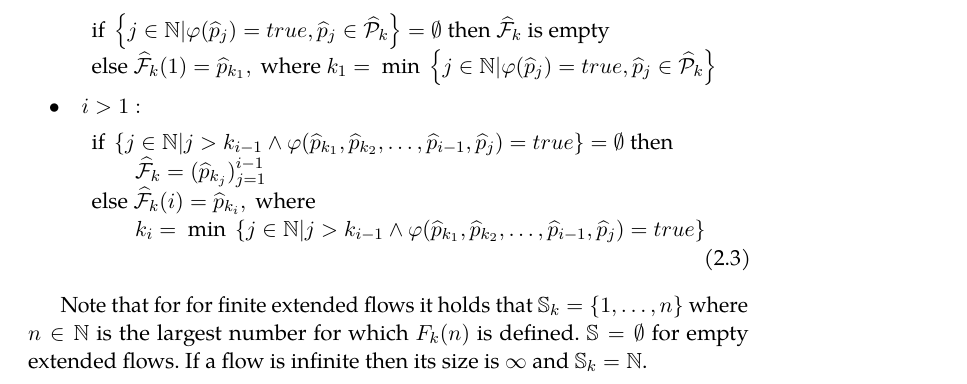
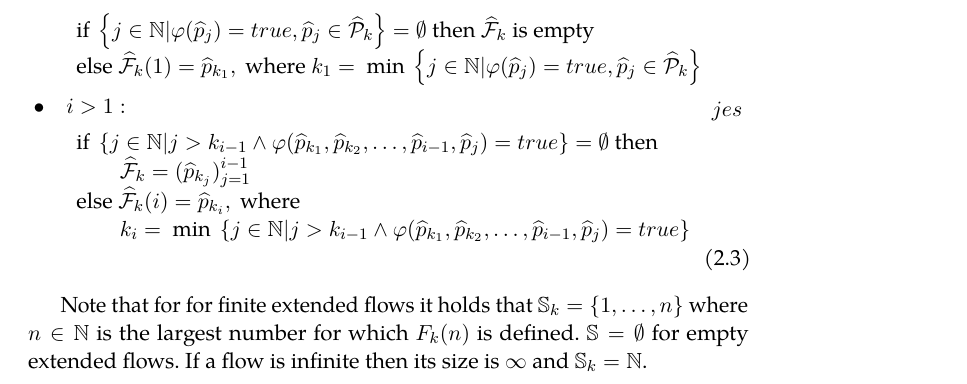
Before and after one commit to thorgrin/thesis, a LaTeX thesis (thesis.tex, which reads chapters/02-network-flow-monitoring.tex): part of page 20 of 48, cut so that both start at the same text. Compiled offline with pdfLaTeX.

Commit message:
Update on Overleaf.

```diff
--- a/chapters/02-network-flow-monitoring.tex
+++ b/chapters/02-network-flow-monitoring.tex
@@ -262,7 +262,7 @@ where $\widehat{\mathcal{F}}_k(i)$ is defined inductively over $i$ as:
 		\qquad k_i = \mbox{ min }\left\{ j \in \mathbb{N} | j > k_{i-1} \land \varphi(\widehat{p}_{k_1}, \widehat{p}_{k_2}, \ldots, \widehat{p}_{i-1}, \widehat{p}_j) = true \right\}
 	\end{array}
 \end{split}
-\end{align}
+jes\end{align}
 
 % The following flow definition reflects the inductive nature of flow creation and also provides a guide for constructing the flows. We define the extended flow $\mathcal{F}_k$ inductively as a subsequence of $\widehat{\mathcal{P}}_{k_i}$:
 % \begin{equation}
```
